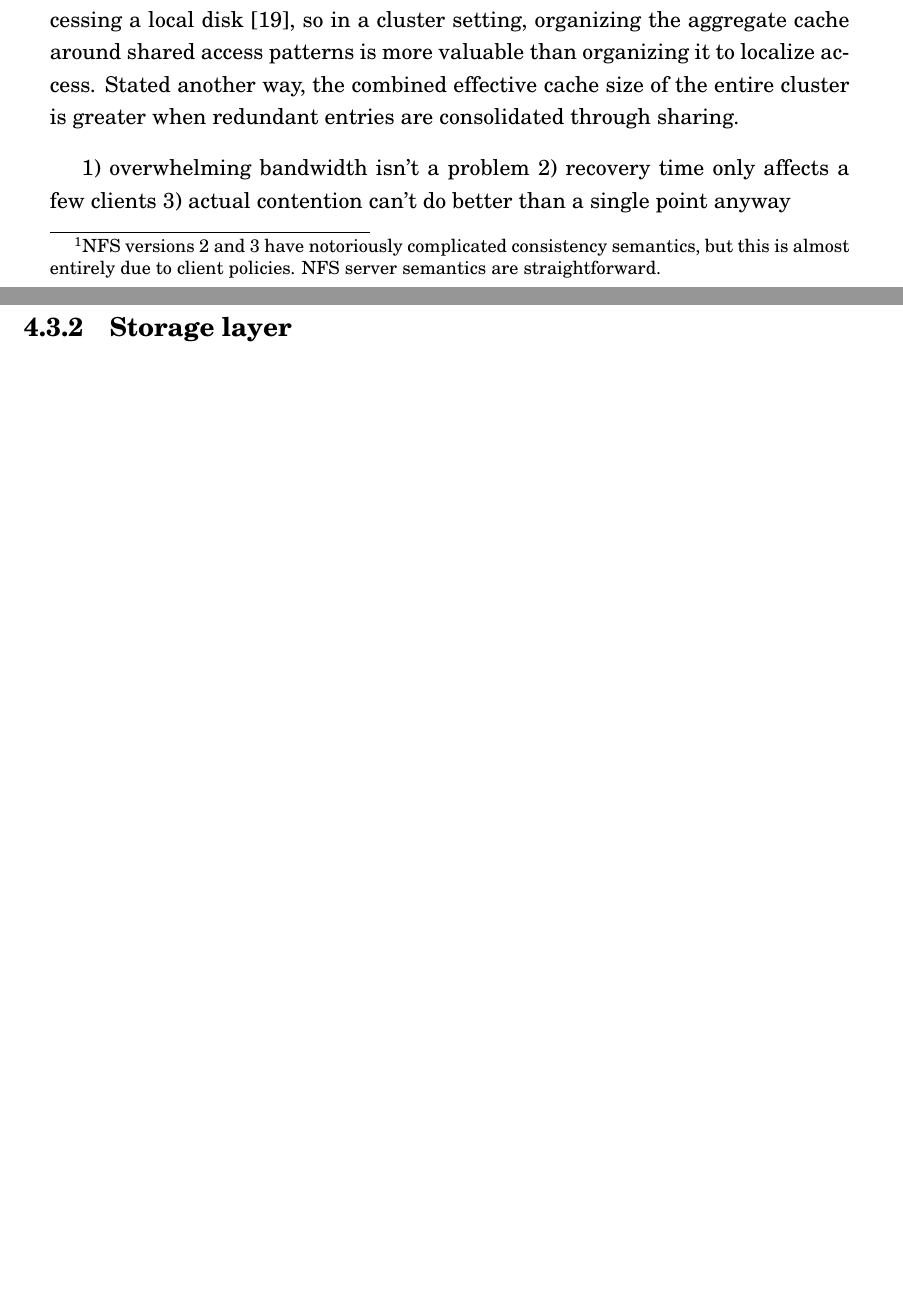
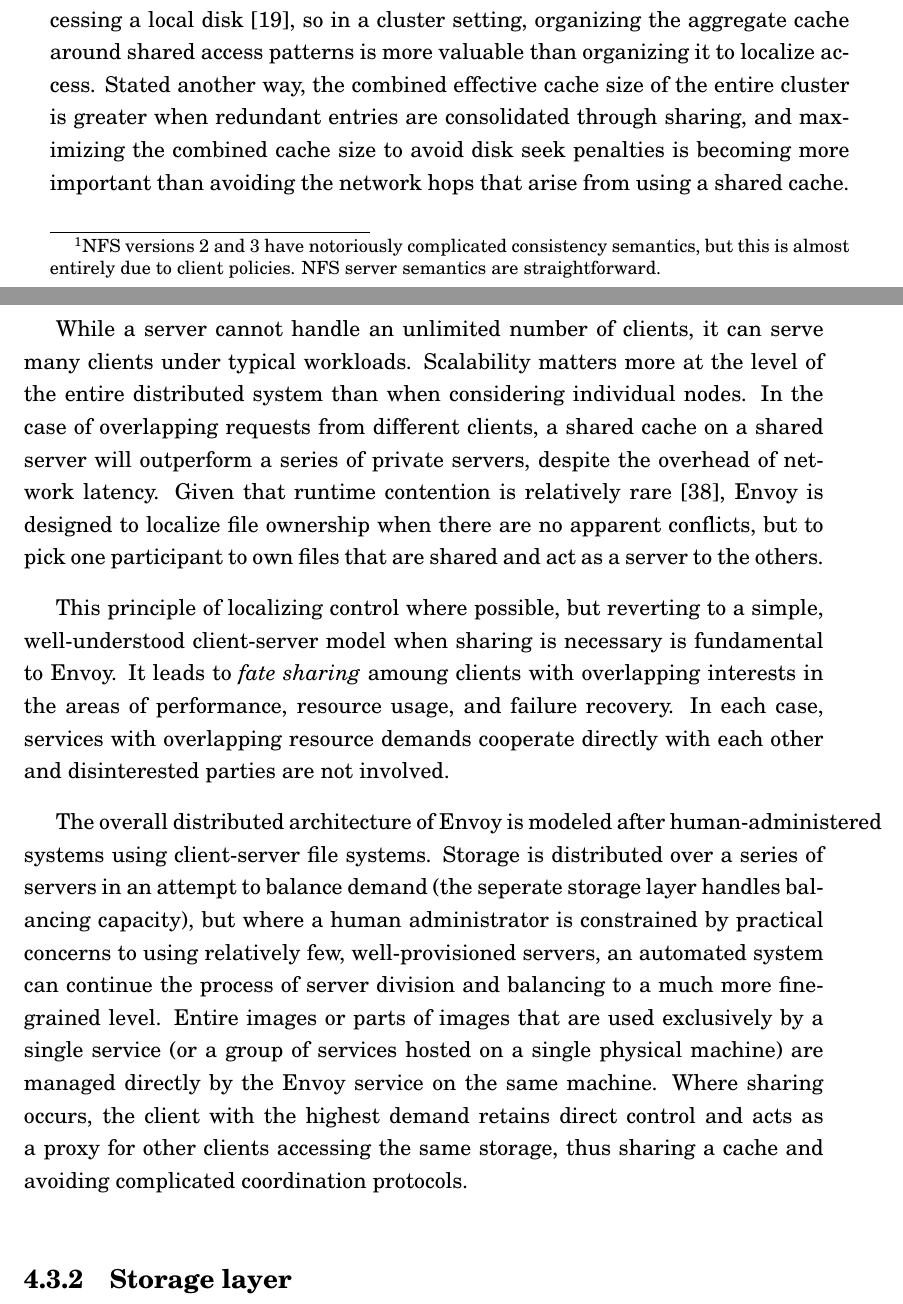
Before and after one commit to russross/dissertation, a LaTeX thesis (draft.tex, which reads 04-design.tex): two parts of pages 33 and 34 of 57, joined at a grey line, cut so that both start at the same text, the shorter picture padded with empty space. Compiled offline with pdfLaTeX.

Commit message:
[project @ Arch-1:rgr22@cl.cam.ac.uk--2005%dissertation--main--1.0--patch-22] daily

```diff
--- a/04-design.tex
+++ b/04-design.tex
@@ -101,13 +101,13 @@
 
 For clients that are sharing data, it is difficult to improve on a centralized server. For sufficiently overlapping data sets, any consistent model will degrade to something resembling a server during periods of contention because all interested clients will have to synchronize their access to the contended bits. A single arbitrator will ultimately oversee each bit of data, whether it is a traditional server, a lease-holding client, or a quorum of cooperating peers.
 
-Sharing cache space is also a benefit of consolidated control of shared data. As the performance gap between disk access and memory access continues to grow, efficient use available cache space becomes increasingly important. Once again, a single centralized cache fails the scalability requirement, but a shared cache for a smaller set of clients with overlapping data needs provides attractive properties. Accessing a cache across a high-speed network is faster than accessing a local disk \cite{dahlin94b}, so in a cluster setting, organizing the aggregate cache around shared access patterns is more valuable than organizing it to localize access. Stated another way, the combined effective cache size of the entire cluster is greater when redundant entries are consolidated through sharing.
+Sharing cache space is also a benefit of consolidated control of shared data. As the performance gap between disk access and memory access continues to grow, efficient use available cache space becomes increasingly important. Once again, a single centralized cache fails the scalability requirement, but a shared cache for a smaller set of clients with overlapping data needs provides attractive properties. Accessing a cache across a high-speed network is faster than accessing a local disk \cite{dahlin94b}, so in a cluster setting, organizing the aggregate cache around shared access patterns is more valuable than organizing it to localize access. Stated another way, the combined effective cache size of the entire cluster is greater when redundant entries are consolidated through sharing, and maximizing the combined cache size to avoid disk seek penalties is becoming more important than avoiding the network hops that arise from using a shared cache.
 
-1) overwhelming bandwidth isn't a problem
-2) recovery time only affects a few clients
-3) actual contention can't do better than a single point anyway
+While a server cannot handle an unlimited number of clients, it can serve many clients under typical workloads. Scalability matters more at the level of the entire distributed system than when considering individual nodes. In the case of overlapping requests from different clients, a shared cache on a shared server will outperform a series of private servers, despite the overhead of network latency. Given that runtime contention is relatively rare \cite{kistler}, Envoy is designed to localize file ownership when there are no apparent conflicts, but to pick one participant to own files that are shared and act as a server to the others.
 
-What we really want is a dedicated guy running around setting up little servers near the interested clients and rearranging them as traffic stabalizes. A healthy dose of laziness may even be an asset---keep it simple and avoid thrashing.
+This principle of localizing control where possible, but reverting to a simple, well-understood client-server model when sharing is necessary is fundamental to Envoy. It leads to \emph{fate sharing} amoung clients with overlapping interests in the areas of performance, resource usage, and failure recovery. In each case, services with overlapping resource demands cooperate directly with each other and disinterested parties are not involved.
+
+The overall distributed architecture of Envoy is modeled after human-administered systems using client-server file systems. Storage is distributed over a series of servers in an attempt to balance demand (the seperate storage layer handles balancing capacity), but where a human administrator is constrained by practical concerns to using relatively few, well-provisioned servers, an automated system can continue the process of server division and balancing to a much more fine-grained level. Entire images or parts of images that are used exclusively by a single service (or a group of services hosted on a single physical machine) are managed directly by the Envoy service on the same machine. Where sharing occurs, the client with the highest demand retains direct control and acts as a proxy for other clients accessing the same storage, thus sharing a cache and avoiding complicated coordination protocols.
 
 \subsection{Storage layer}
 
```
Also changed, not shown: 03-motivation.tex (+1 -1 lines), 04-design.tex (4 more changed lines).
